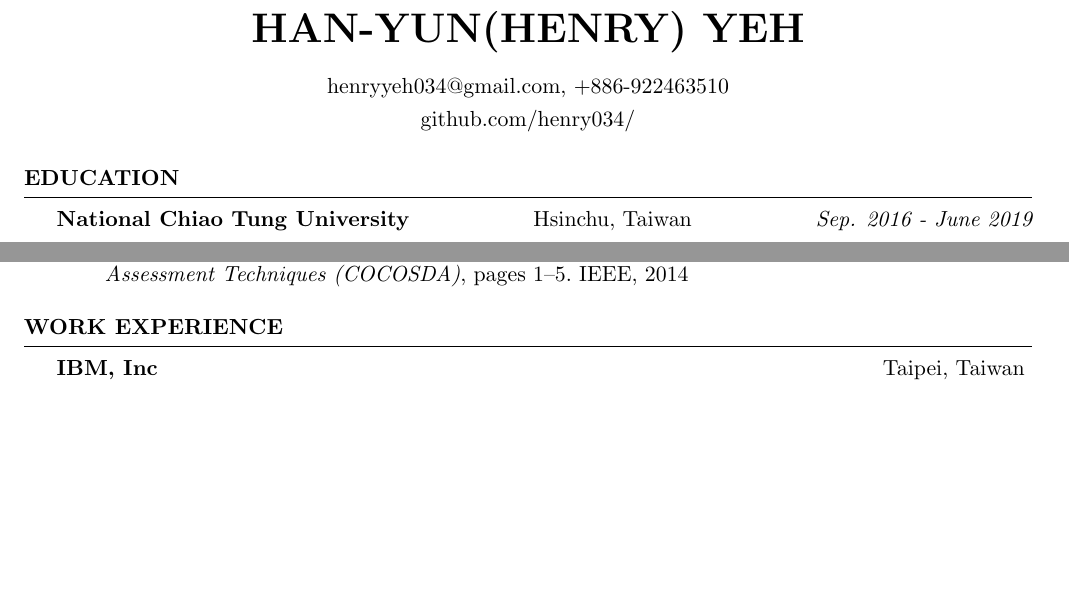
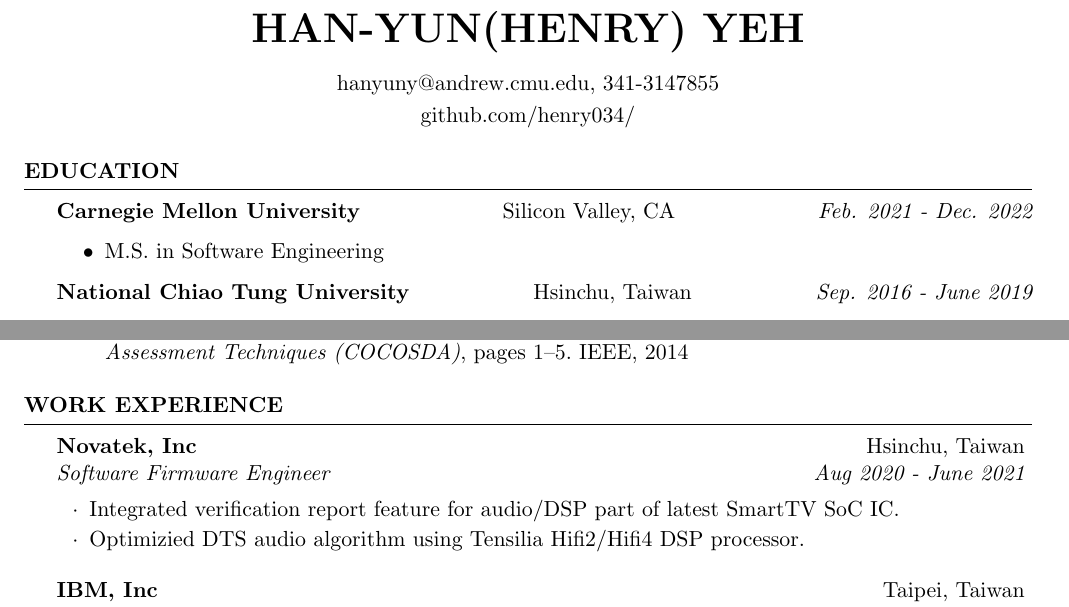
Before and after one commit to henry034/Resume-CV, a LaTeX CV (cv.tex): two parts of pages 1 and 2 of 3, joined at a grey line, cut so that both start at the same text, the shorter picture padded with empty space. Compiled offline with pdfLaTeX.

Commit message:
add Novatek experrience, modify cmu contact information

```diff
--- a/cv.tex
+++ b/cv.tex
@@ -30,7 +30,7 @@
 %\address{123 Broadway \\ City, State 12345} % Your address
 %\address{123 Pleasant Lane \\ City, State 12345} % Your secondary addess (optional)
 %\address{(000)~$\cdot$~111~$\cdot$~1111 \\ john@smith.com} % Your phone number and email
-\address{henryyeh034@gmail.com, +886-922463510}
+\address{hanyuny@andrew.cmu.edu, 341-3147855}
 \address{github.com/henry034/}
 \begin{document}
 
@@ -40,7 +40,8 @@
 %----------------------------------------------------------------------------------------
 
 \begin{rSection}{Education}
-
+{\bf Carnegie Mellon University} \hfill{Silicon Valley, CA} \hfill{\em Feb. 2021 - Dec. 2022}
+\begin{itemize} \item {M.S. in Software Engineering} \end{itemize}
 {\bf National Chiao Tung University} \hfill{Hsinchu, Taiwan} \hfill{\em Sep. 2016 - June 2019}
 \begin{itemize} \item {M.S. in Communications Engineering (GPA: 4.02/4.3)} \end{itemize}
 {\bf National Taipei University}\hspace*{2em} \hfill{Taipei, Taiwan} \hfill{\em Sep. 2012 - June 2016}
@@ -128,6 +129,11 @@
 %----------------------------------------------------------------------------------------
 
 \begin{rSection}{Work Experience}
+    \begin{rSubsection}{Novatek, Inc}{Hsinchu, Taiwan}{Software Firmware Engineer}{Aug 2020 - June 2021}
+        \item Integrated verification report feature for audio/DSP part of latest SmartTV SoC IC.
+        \item Optimizied DTS audio algorithm using Tensilia Hifi2/Hifi4 DSP processor.
+    \end{rSubsection}
+
     \begin{rSubsection}{IBM, Inc}{Taipei, Taiwan}{Application Developer}{June 2018 - Oct. 2018}
         \item Organized health knowledge collected from the internet using text processing techniques
               and designed rule-based health information suggestions using Python according to user’s information with data from a wearable device or entered manually by the user
```
